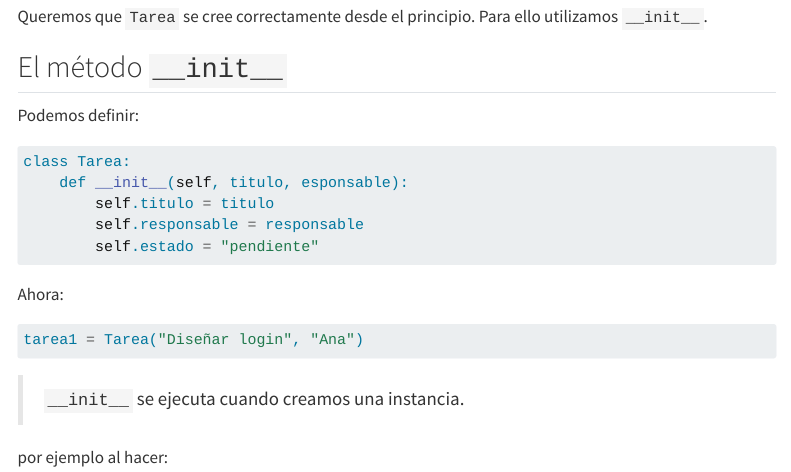
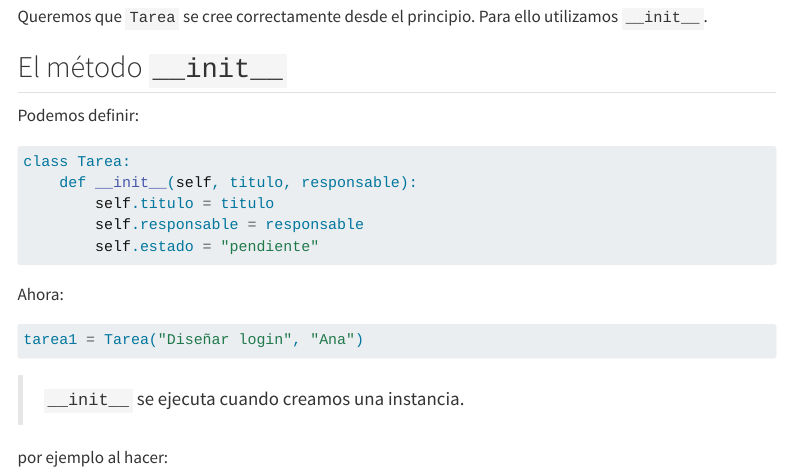
Before and after one commit to igijon/poo-web, a Quarto document (unidades/ud1/index.qmd): the page in a window 1100 px wide, from 14500 px down. Rendered offline with R 4.5, knitr and Pandoc in place of Quarto, with nearby package versions; menus at the side of the page are left out; long lines of code are wrapped.

Commit message:
Bugs fixed

````diff
--- a/unidades/ud1/index.qmd
+++ b/unidades/ud1/index.qmd
@@ -672,7 +672,7 @@ Podemos definir:
 
 ```py
 class Tarea:
-    def __init__(self, titulo, esponsable):
+    def __init__(self, titulo, responsable):
         self.titulo = titulo
         self.responsable = responsable
         self.estado = "pendiente"
````
Also changed, not shown: unidades/ud1/index.qmd (1 more changed lines).
